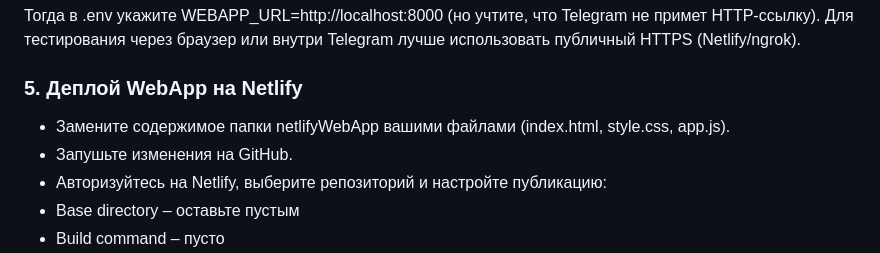
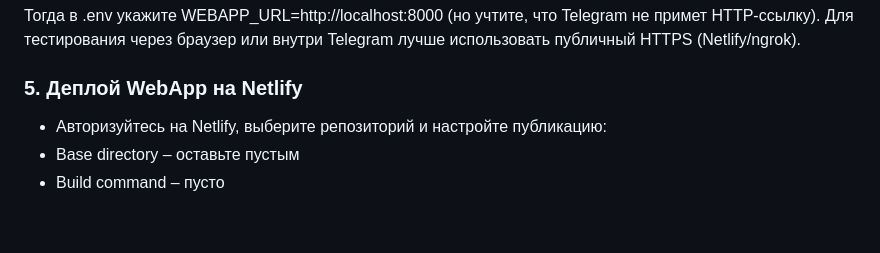
Before and after one commit to Leon-Maryankov/ID-26-9474-laundry-telegram-bot, a Markdown page: README.md, the part around the change. Drawn GitHub-style; blank space fills up the shorter version.

```diff
--- a/README.md
+++ b/README.md
@@ -72,8 +72,6 @@ python -m http.server 8000
 Тогда в .env укажите WEBAPP_URL=http://localhost:8000 (но учтите, что Telegram не примет HTTP-ссылку). Для тестирования через браузер или внутри Telegram лучше использовать публичный HTTPS (Netlify/ngrok).
 
 ### 5. Деплой WebApp на Netlify
-- Замените содержимое папки netlifyWebApp вашими файлами (index.html, style.css, app.js).
-- Запушьте изменения на GitHub.
 - Авторизуйтесь на Netlify, выберите репозиторий и настройте публикацию:
 - Base directory – оставьте пустым
 - Build command – пусто
```
